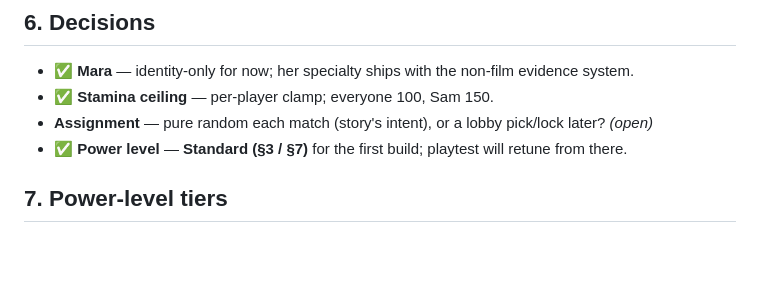
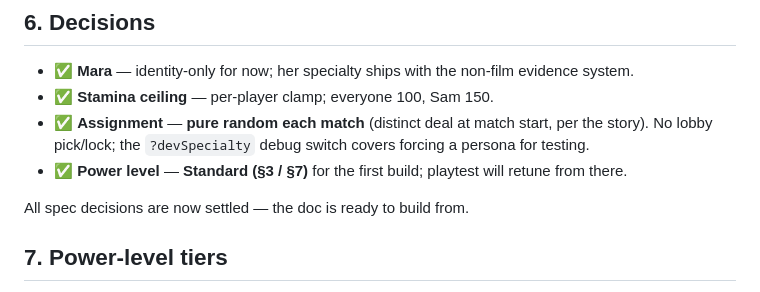
Before and after one commit to AlecMedice/improved-lamp, a Markdown page: docs/CHARACTER_FUNC_DEV.md, the part around the change. Drawn GitHub-style; blank space fills up the shorter version.

Commit message:
docs(character-dev): lock assignment = pure random each match
Co-Authored-By: Claude Opus 4.8 <noreply@anthropic.com>
Claude-Session: https://claude.ai/code/session_01D1eXVA85Q1GyQFKtkEK1u8

```diff
--- a/docs/CHARACTER_FUNC_DEV.md
+++ b/docs/CHARACTER_FUNC_DEV.md
@@ -216,8 +216,11 @@ pass); add a server test for any new validation.
 
 - ✅ **Mara** — identity-only for now; her specialty ships with the non-film evidence system.
 - ✅ **Stamina ceiling** — per-player clamp; everyone 100, Sam 150.
-- **Assignment** — pure random each match (story's intent), or a lobby pick/lock later? *(open)*
+- ✅ **Assignment** — **pure random each match** (distinct deal at match start, per the story). No lobby
+  pick/lock; the `?devSpecialty` debug switch covers forcing a persona for testing.
 - ✅ **Power level** — **Standard (§3 / §7)** for the first build; playtest will retune from there.
+
+All spec decisions are now settled — the doc is ready to build from.
 
 ## 7. Power-level tiers
 
```
